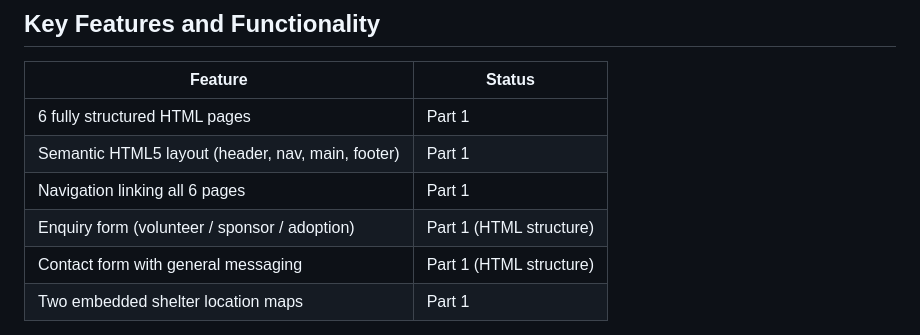
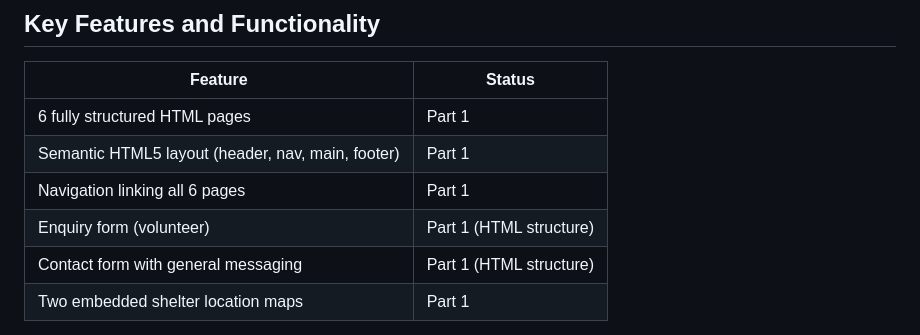
Before and after one commit to B-Haupt/astroswebsite, a Markdown page: README.md, the part around the change. Drawn GitHub-style.

```diff
--- a/README.md
+++ b/README.md
@@ -30,7 +30,7 @@ This repository contains the source code for the **Astro's Canine Rescue** websi
 | 6 fully structured HTML pages | Part 1 |
 | Semantic HTML5 layout (header, nav, main, footer) | Part 1 |
 | Navigation linking all 6 pages | Part 1 |
-| Enquiry form (volunteer / sponsor / adoption) | Part 1 (HTML structure) |
+| Enquiry form (volunteer) | Part 1 (HTML structure) |
 | Contact form with general messaging | Part 1 (HTML structure) |
 | Two embedded shelter location maps | Part 1  |
 
```
